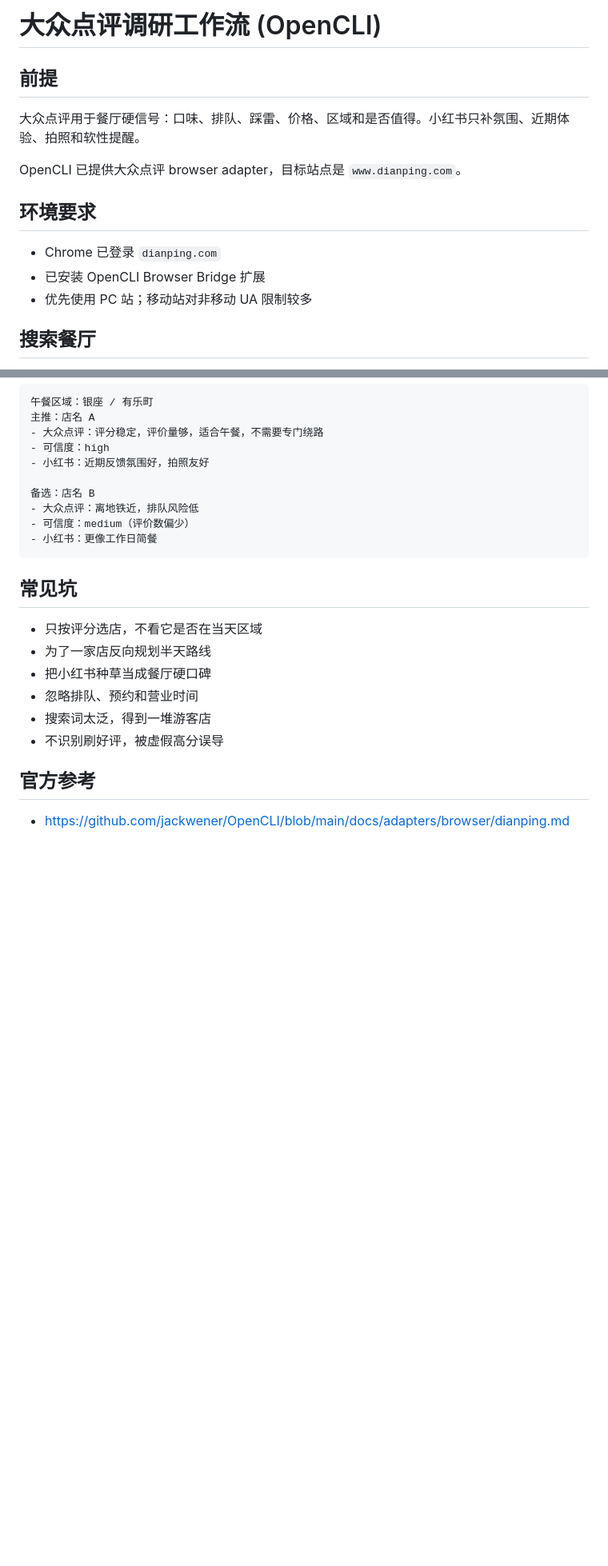
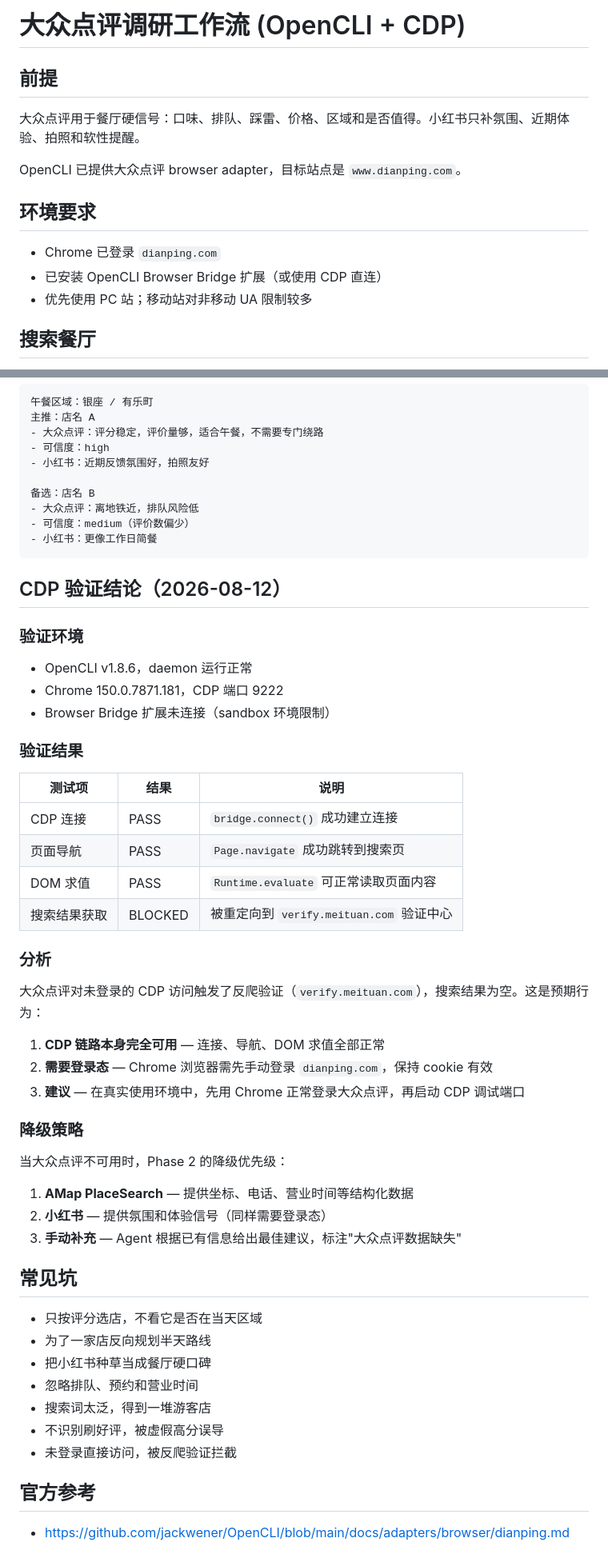
Before and after one commit to legend1607/travelassisstant, a Markdown page: references/dianping-research.md, 2 parts joined by grey strips. Shown at 80% size. Drawn GitHub-style; blank space fills up the shorter version.

Commit message:
docs: 添加大众点评 CDP 验证结论和降级策略

````diff
--- a/references/dianping-research.md
+++ b/references/dianping-research.md
@@ -1,4 +1,4 @@
-# 大众点评调研工作流 (OpenCLI)
+# 大众点评调研工作流 (OpenCLI + CDP)
 
 ## 前提
 
@@ -9,7 +9,7 @@ OpenCLI 已提供大众点评 browser adapter，目标站点是 `www.dianping.co
 ## 环境要求
 
 - Chrome 已登录 `dianping.com`
-- 已安装 OpenCLI Browser Bridge 扩展
+- 已安装 OpenCLI Browser Bridge 扩展（或使用 CDP 直连）
 - 优先使用 PC 站；移动站对非移动 UA 限制较多
 
 ## 搜索餐厅
@@ -99,6 +118,39 @@ opencli dianping shop "https://www.dianping.com/shop/<shop_id>"
 - 小红书：更像工作日简餐
 ```
 
+## CDP 验证结论（2026-08-12）
+
+### 验证环境
+
+- OpenCLI v1.8.6，daemon 运行正常
+- Chrome 150.0.7871.181，CDP 端口 9222
+- Browser Bridge 扩展未连接（sandbox 环境限制）
+
+### 验证结果
+
+| 测试项 | 结果 | 说明 |
+|--------|------|------|
+| CDP 连接 | PASS | `bridge.connect()` 成功建立连接 |
+| 页面导航 | PASS | `Page.navigate` 成功跳转到搜索页 |
+| DOM 求值 | PASS | `Runtime.evaluate` 可正常读取页面内容 |
+| 搜索结果获取 | BLOCKED | 被重定向到 `verify.meituan.com` 验证中心 |
+
+### 分析
+
+大众点评对未登录的 CDP 访问触发了反爬验证（`verify.meituan.com`），搜索结果为空。这是预期行为：
+
+1. **CDP 链路本身完全可用** — 连接、导航、DOM 求值全部正常
+2. **需要登录态** — Chrome 浏览器需先手动登录 `dianping.com`，保持 cookie 有效
+3. **建议** — 在真实使用环境中，先用 Chrome 正常登录大众点评，再启动 CDP 调试端口
+
+### 降级策略
+
+当大众点评不可用时，Phase 2 的降级优先级：
+
+1. **AMap PlaceSearch** — 提供坐标、电话、营业时间等结构化数据
+2. **小红书** — 提供氛围和体验信号（同样需要登录态）
+3. **手动补充** — Agent 根据已有信息给出最佳建议，标注"大众点评数据缺失"
+
 ## 常见坑
 
 - 只按评分选店，不看它是否在当天区域
@@ -107,6 +159,7 @@ opencli dianping shop "https://www.dianping.com/shop/<shop_id>"
 - 忽略排队、预约和营业时间
 - 搜索词太泛，得到一堆游客店
 - 不识别刷好评，被虚假高分误导
+- 未登录直接访问，被反爬验证拦截
 
 ## 官方参考
 
````
Also changed, not shown: other parts of references/dianping-research.md (+19 -0 lines).
